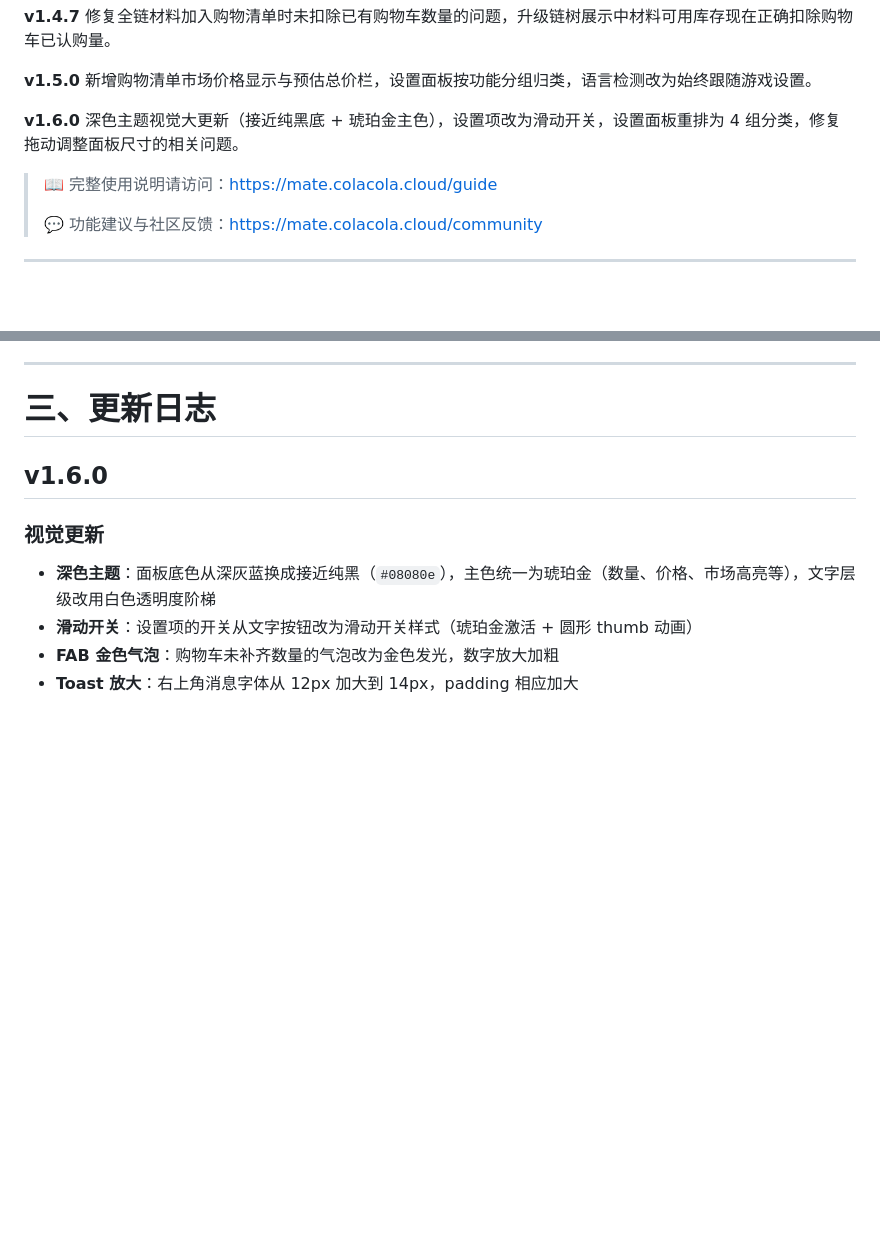
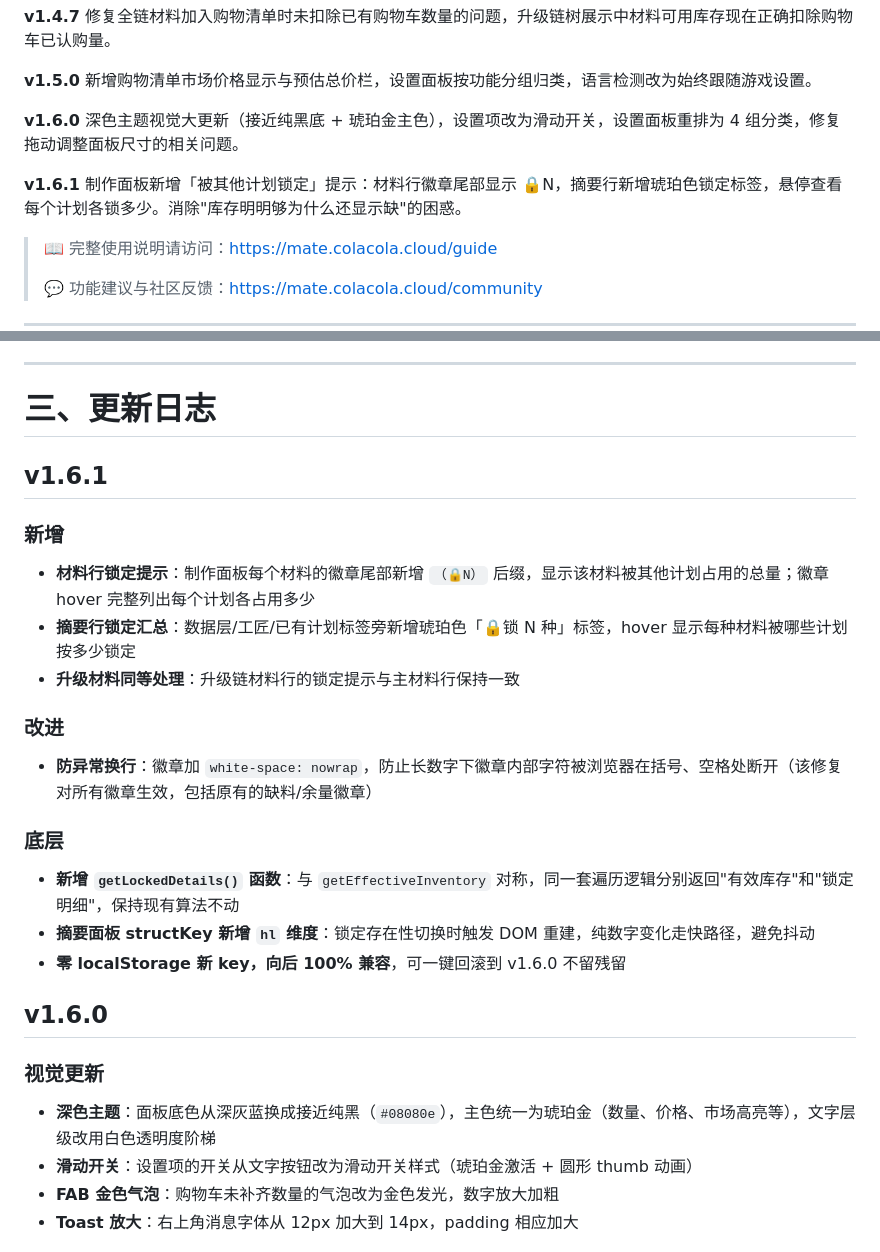
Before and after one commit to Yaan-dev/MWIMarketMate, a Markdown page: README.md, 2 parts joined by grey strips. GitHub-like rendering; blank space fills up the shorter version.

```diff
--- a/README.md
+++ b/README.md
@@ -49,6 +49,8 @@
 
 **v1.6.0** 深色主题视觉大更新（接近纯黑底 + 琥珀金主色），设置项改为滑动开关，设置面板重排为 4 组分类，修复拖动调整面板尺寸的相关问题。
 
+**v1.6.1** 制作面板新增「被其他计划锁定」提示：材料行徽章尾部显示 🔒N，摘要行新增琥珀色锁定标签，悬停查看每个计划各锁多少。消除"库存明明够为什么还显示缺"的困惑。
+
 > 📖 完整使用说明请访问：https://mate.colacola.cloud/guide
 >
 > 💬 功能建议与社区反馈：https://mate.colacola.cloud/community
@@ -79,6 +81,24 @@
 ---
 
 # 三、更新日志
+
+## v1.6.1
+
+### 新增
+
+- **材料行锁定提示**：制作面板每个材料的徽章尾部新增 `（🔒N）` 后缀，显示该材料被其他计划占用的总量；徽章 hover 完整列出每个计划各占用多少
+- **摘要行锁定汇总**：数据层/工匠/已有计划标签旁新增琥珀色「🔒锁 N 种」标签，hover 显示每种材料被哪些计划按多少锁定
+- **升级材料同等处理**：升级链材料行的锁定提示与主材料行保持一致
+
+### 改进
+
+- **防异常换行**：徽章加 `white-space: nowrap`，防止长数字下徽章内部字符被浏览器在括号、空格处断开（该修复对所有徽章生效，包括原有的缺料/余量徽章）
+
+### 底层
+
+- **新增 `getLockedDetails()` 函数**：与 `getEffectiveInventory` 对称，同一套遍历逻辑分别返回"有效库存"和"锁定明细"，保持现有算法不动
+- **摘要面板 structKey 新增 `hl` 维度**：锁定存在性切换时触发 DOM 重建，纯数字变化走快路径，避免抖动
+- **零 localStorage 新 key，向后 100% 兼容**，可一键回滚到 v1.6.0 不留残留
 
 ## v1.6.0
 
```
